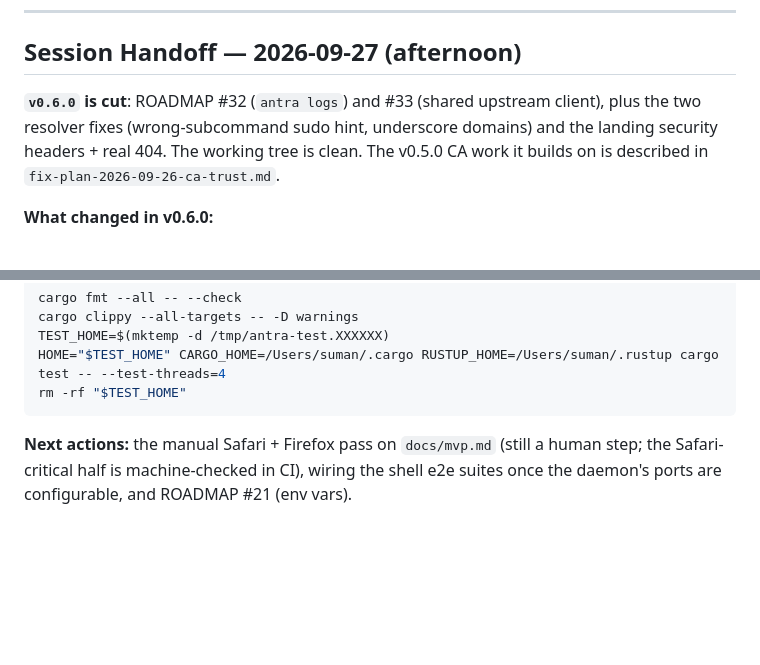
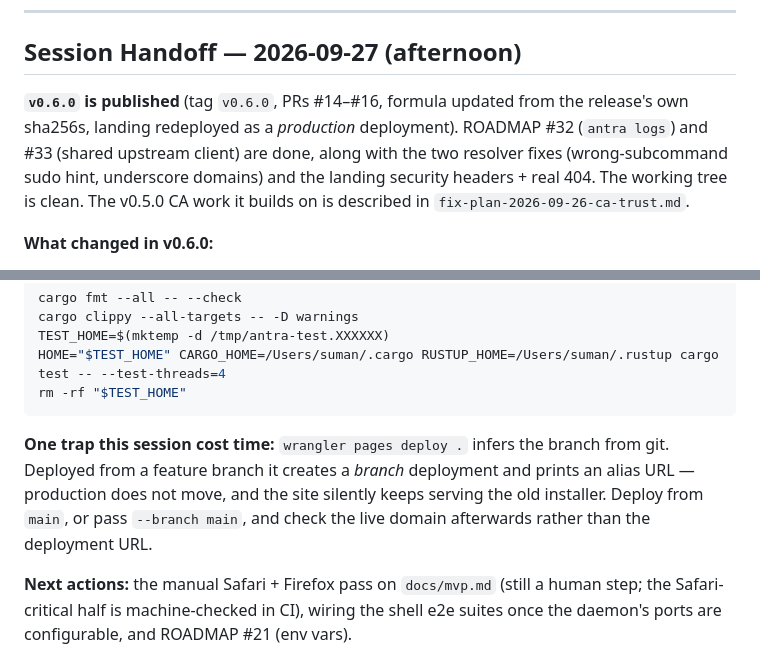
Before and after one commit to ifelse-codes/antra, a Markdown page: AGENT.md, 2 parts joined by grey strips. Rendered like a GitHub page; blank space fills up the shorter version.

Commit message:
docs: record the v0.6.0 release state and the wrangler branch trap
The landing deploy only reaches production when wrangler infers the
production branch; from a feature branch it quietly creates a branch
deployment and the live domain keeps serving the old installer. Worth
having written down, since it is invisible from the deploy output.

````diff
--- a/AGENT.md
+++ b/AGENT.md
@@ -31,7 +31,7 @@ The user opens `https://myapp.localhost` and their app loads. No ports to rememb
 
 ## Session Handoff — 2026-09-27 (afternoon)
 
-**`v0.6.0` is cut**: ROADMAP #32 (`antra logs`) and #33 (shared upstream client), plus the two resolver fixes (wrong-subcommand sudo hint, underscore domains) and the landing security headers + real 404. The working tree is clean. The v0.5.0 CA work it builds on is described in `fix-plan-2026-09-26-ca-trust.md`.
+**`v0.6.0` is published** (tag `v0.6.0`, PRs #14–#16, formula updated from the release's own sha256s, landing redeployed as a *production* deployment). ROADMAP #32 (`antra logs`) and #33 (shared upstream client) are done, along with the two resolver fixes (wrong-subcommand sudo hint, underscore domains) and the landing security headers + real 404. The working tree is clean. The v0.5.0 CA work it builds on is described in `fix-plan-2026-09-26-ca-trust.md`.
 
 **What changed in v0.6.0:**
 - `antra logs [-f] [--lines N]`. The daemon's output used to go to `/dev/null` on the auto-start path, so "HTTPS server failed" existed only in the code that printed it; several user-test sessions had asked for this command. One log path now serves every writer — `util::logs` — including the launchd plist, which pointed at `~/.config/antra/daemon.log` while the CLI wrote `data_local_dir()/antra/daemon.log`: two different files on macOS. Log is truncated past 5 MiB rather than rotated. `doctor` tails the last errors.
@@ -59,6 +59,8 @@ TEST_HOME=$(mktemp -d /tmp/antra-test.XXXXXX)
 HOME="$TEST_HOME" CARGO_HOME=/Users/suman/.cargo RUSTUP_HOME=/Users/suman/.rustup cargo test -- --test-threads=4
 rm -rf "$TEST_HOME"
 ```
+
+**One trap this session cost time:** `wrangler pages deploy .` infers the branch from git. Deployed from a feature branch it creates a *branch* deployment and prints an alias URL — production does not move, and the site silently keeps serving the old installer. Deploy from `main`, or pass `--branch main`, and check the live domain afterwards rather than the deployment URL.
 
 **Next actions:** the manual Safari + Firefox pass on `docs/mvp.md` (still a human step; the Safari-critical half is machine-checked in CI), wiring the shell e2e suites once the daemon's ports are configurable, and ROADMAP #21 (env vars).
 
````
